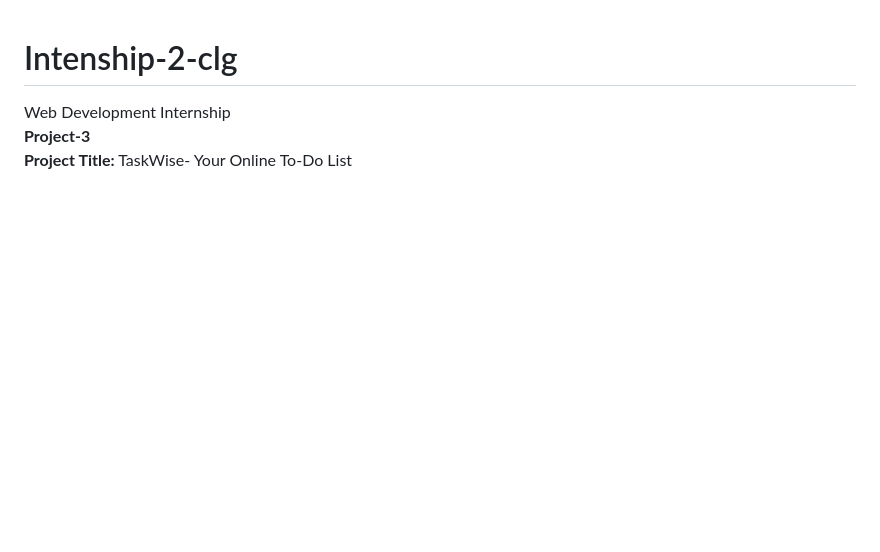
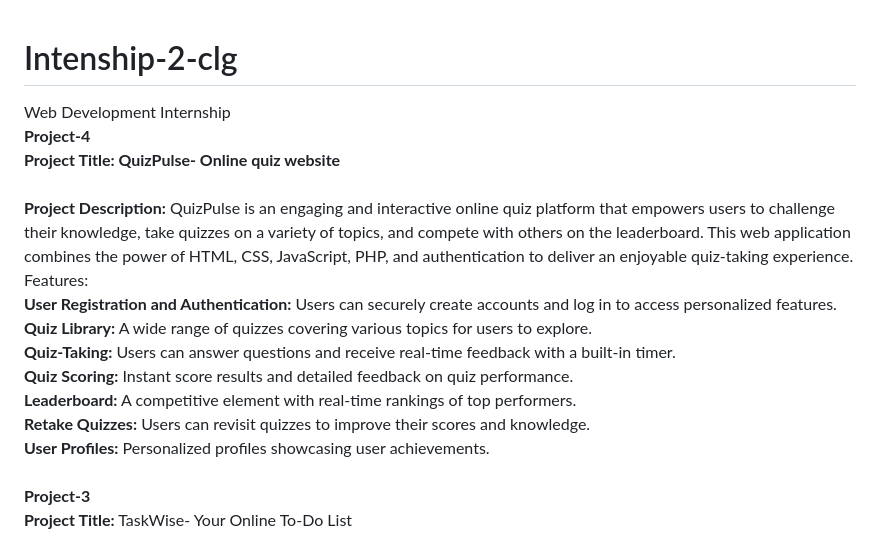
Before and after one commit to Saipriya-AV/Intenship-2-clg, a Markdown page: README.md, the part around the change. Drawn GitHub-style; blank space fills up the shorter version.

```diff
--- a/README.md
+++ b/README.md
@@ -1,5 +1,22 @@
 # Intenship-2-clg
 Web Development Internship
+<br>
+**Project-4**
+<br>
+**Project Title: QuizPulse- Online quiz website**
+<br><br>
+**Project Description:**
+QuizPulse is an engaging and interactive online quiz platform that empowers users to challenge their knowledge, take quizzes on a variety of topics, and compete with others on the leaderboard. This web application combines the power of HTML, CSS, JavaScript, PHP, and authentication to deliver an enjoyable quiz-taking experience.
+<br>
+Features:
+<br>
+**User Registration and Authentication:** Users can securely create accounts and log in to access personalized features.<br>
+**Quiz Library:** A wide range of quizzes covering various topics for users to explore.<br>
+**Quiz-Taking:** Users can answer questions and receive real-time feedback with a built-in timer.<br>
+**Quiz Scoring:** Instant score results and detailed feedback on quiz performance.<br>
+**Leaderboard:** A competitive element with real-time rankings of top performers.<br>
+**Retake Quizzes:** Users can revisit quizzes to improve their scores and knowledge.<br>
+**User Profiles:** Personalized profiles showcasing user achievements.<br>
 <br>
 **Project-3**
 <br>
```
